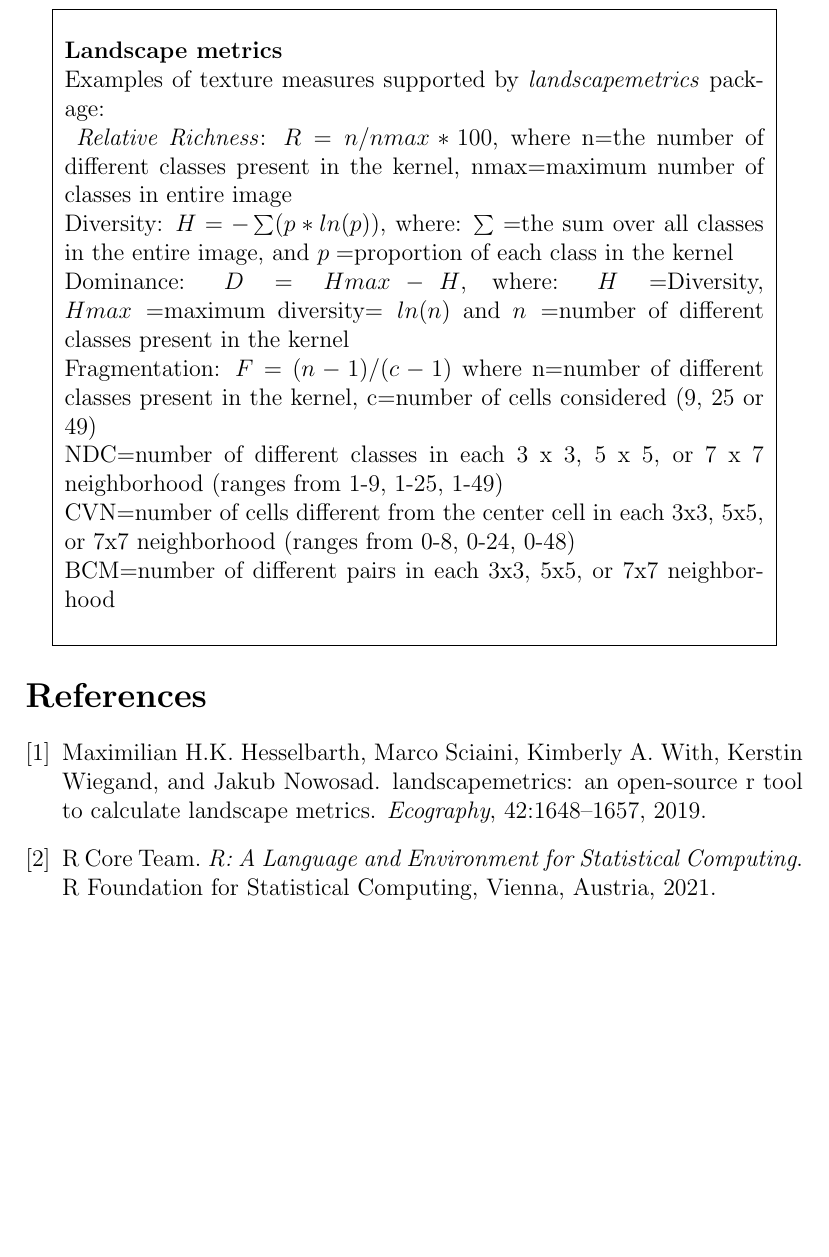
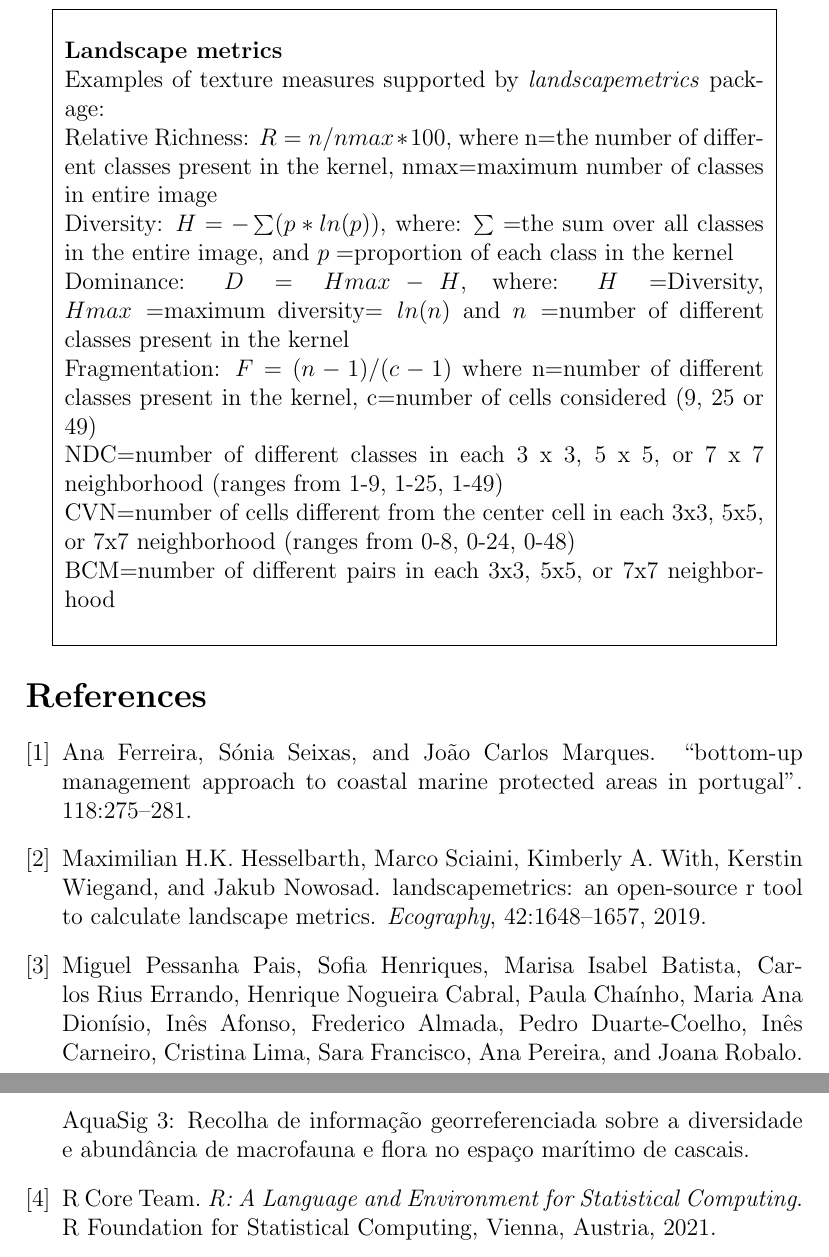
Before and after one commit to jesusjl/proyecto_final, a LaTeX paper (M6_primerApellido_segundoApellido_Nombre.tex): part of page 6 of 7 before the commit and two parts of pages 6 and 7 of 8 after it, the two joined at a grey line, cut so that both start at the same text, the shorter picture padded with empty space. Compiled offline with pdfLaTeX.

Commit message:
add more references

```diff
--- a/M6_primerApellido_segundoApellido_Nombre.tex
+++ b/M6_primerApellido_segundoApellido_Nombre.tex
@@ -122,9 +122,7 @@ Examples of texture measures supported by \textit{landscapemetrics} package:
 
 \\
 
-
-
-\textit{ Relative Richness}: $R=n/nmax*100$, where n=the number of different classes present in the kernel, nmax=maximum number of classes in entire image
+Relative Richness: $R=n/nmax*100$, where n=the number of different classes present in the kernel, nmax=maximum number of classes in entire image
 
 Diversity: $H=-\sum(p*ln(p))$, where: $\sum=$the sum over all classes in the entire image, and $p=$proportion of each class in the kernel
 
```
Also changed, not shown: M6_primerApellido_segundoApellido_Nombre.pdf, M6_primerApellido_segundoApellido_Nombre.tex (2 more changed lines).
